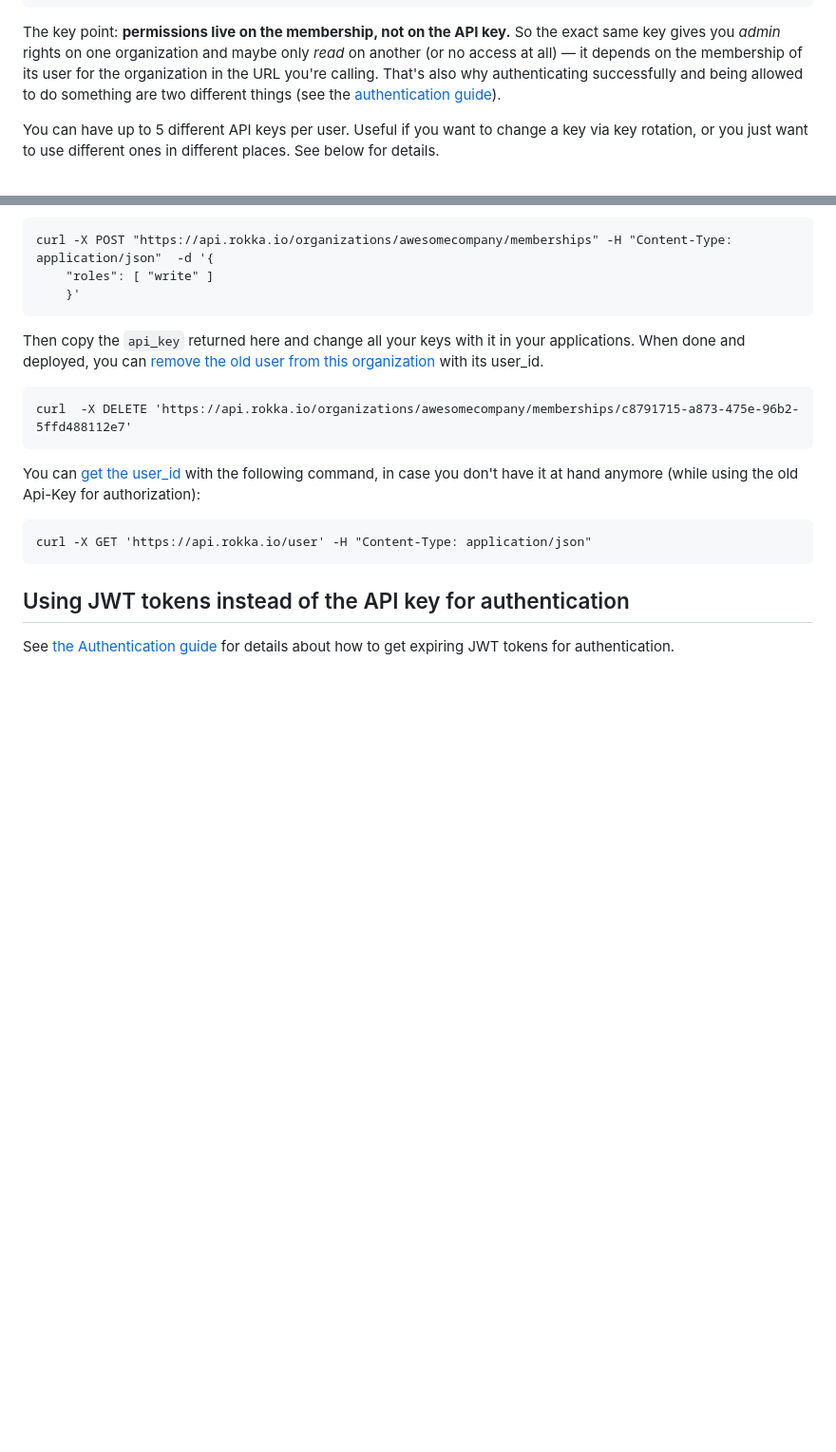
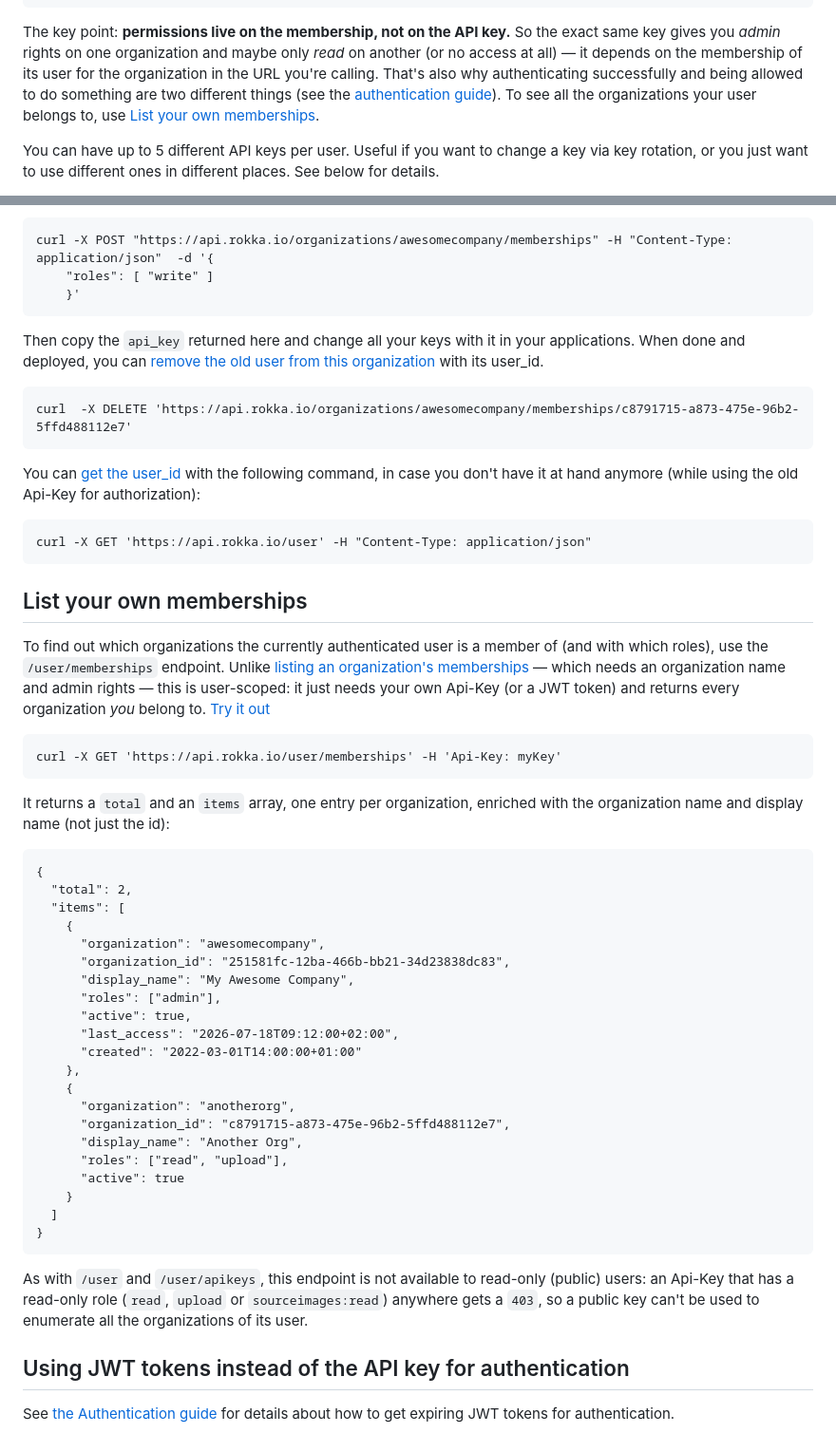
Before and after one commit to rokka-io/rokka-site, a Markdown page: source/_references/60-users-and-memberships.md, 2 parts joined by grey strips. Shown at 95% size. Rendered like a GitHub page; blank space fills up the shorter version.

Commit message:
docs: document GET /user/memberships (list your own memberships)
Describe the new user-scoped endpoint that lists all organizations the current
user belongs to, with the response shape and the read-only/public-key 403
behavior. Linked from the mental-model primer in the intro.

````diff
--- a/source/_references/60-users-and-memberships.md
+++ b/source/_references/60-users-and-memberships.md
@@ -34,6 +34,7 @@ The key point: **permissions live on the membership, not on the API key.** So th
 rights on one organization and maybe only *read* on another (or no access at all) — it depends on the membership of
 its user for the organization in the URL you're calling. That's also why authenticating successfully and being allowed
 to do something are two different things (see the [authentication guide](../guides/authentication.html#concept)).
+To see all the organizations your user belongs to, use [List your own memberships](#list-your-own-memberships).
 
 You can have up to 5 different API keys per user. Useful if you want to change a key via key rotation, or you just want
 to use different ones in different places. See below for details.
@@ -505,6 +506,48 @@ You can [get the user_id](./users-and-memberships.html#get-the-current-user_id)
 curl -X GET 'https://api.rokka.io/user' -H "Content-Type: application/json"
 ```
 
+## List your own memberships
+
+To find out which organizations the currently authenticated user is a member of (and with which roles), use the
+`/user/memberships` endpoint. Unlike [listing an organization's memberships](#list-memberships) — which needs an
+organization name and admin rights — this is user-scoped: it just needs your own Api-Key (or a JWT token) and returns
+every organization *you* belong to. [Try it out](https://api.rokka.io/doc/#/admin/listUserMemberships)
+
+```language-bash
+curl -X GET 'https://api.rokka.io/user/memberships' -H 'Api-Key: myKey'
+```
+
+It returns a `total` and an `items` array, one entry per organization, enriched with the organization name and
+display name (not just the id):
+
+```language-javascript
+{
+  "total": 2,
+  "items": [
+    {
+      "organization": "awesomecompany",
+      "organization_id": "251581fc-12ba-466b-bb21-34d23838dc83",
+      "display_name": "My Awesome Company",
+      "roles": ["admin"],
+      "active": true,
+      "last_access": "2026-07-18T09:12:00+02:00",
+      "created": "2022-03-01T14:00:00+01:00"
+    },
+    {
+      "organization": "anotherorg",
+      "organization_id": "c8791715-a873-475e-96b2-5ffd488112e7",
+      "display_name": "Another Org",
+      "roles": ["read", "upload"],
+      "active": true
+    }
+  ]
+}
+```
+
+As with `/user` and `/user/apikeys`, this endpoint is not available to read-only (public) users: an Api-Key that has
+a read-only role (`read`, `upload` or `sourceimages:read`) anywhere gets a `403`, so a public key can't be used to
+enumerate all the organizations of its user.
+
 ## Using JWT tokens instead of the API key for authentication
 
 See [the Authentication guide](../guides/authentication.html) for details about how to get expiring JWT tokens for authentication.
````
